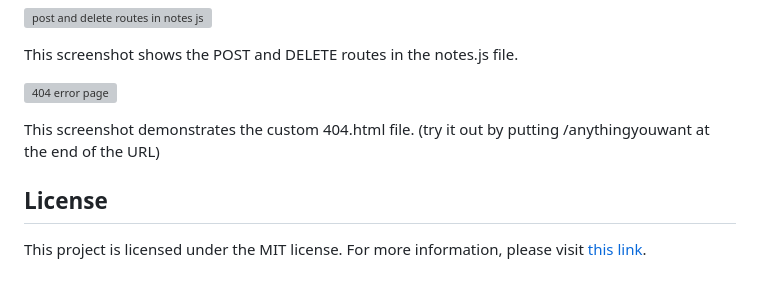
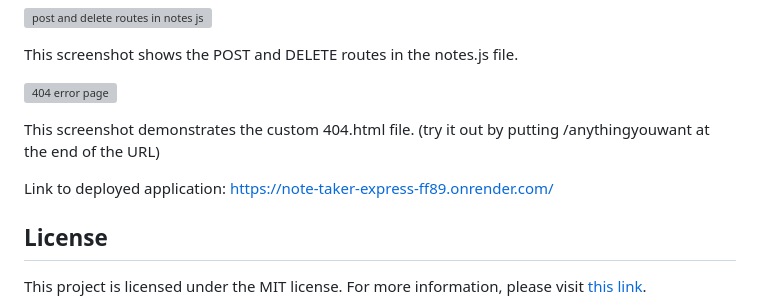
Before and after one commit to ColinBurner/Note-Taker-Express, a Markdown page: README.md, the part around the change. Rendered like a GitHub page; blank space fills up the shorter version; grey boxes are pictures that could not be loaded.

Commit message:
added link to deployed app in readme

```diff
--- a/README.md
+++ b/README.md
@@ -49,6 +49,9 @@ This screenshot shows the POST and DELETE routes in the notes.js file.
 This screenshot demonstrates the custom 404.html file. (try it out by putting /anythingyouwant at the end of the URL)
 
 
+Link to deployed application: https://note-taker-express-ff89.onrender.com/
+
+
 ## License
 
 This project is licensed under the MIT license. For more information, please visit [this link](https://opensource.org/licenses/MIT).
```
